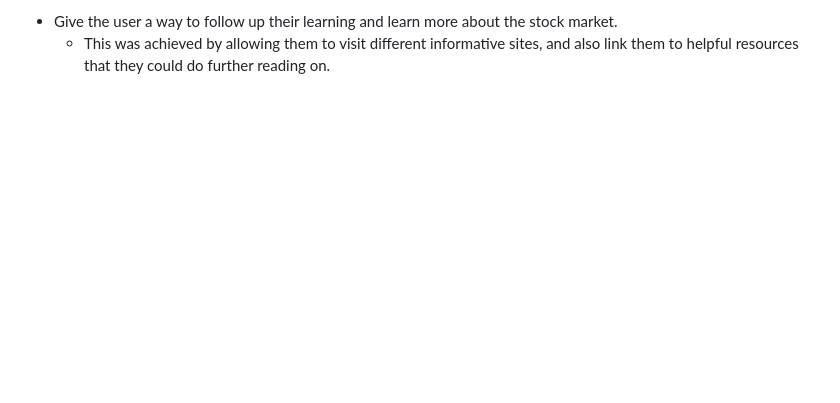
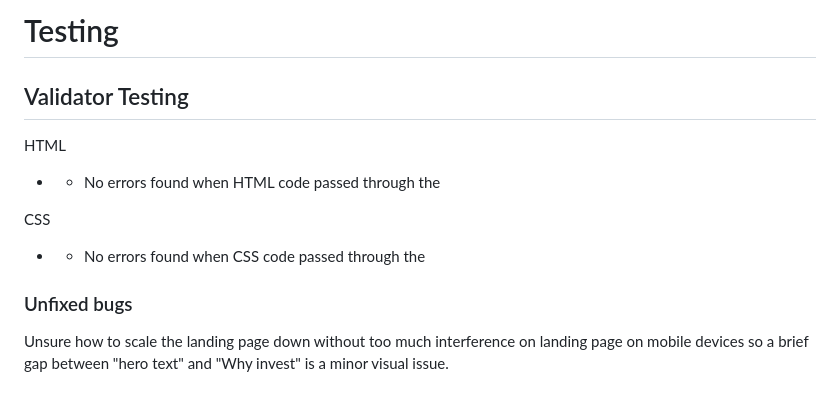
Before and after one commit to DanB1998/StockMarket, a Markdown page: README.md, the part around one of its changes. Drawn GitHub-style; blank space fills up the shorter version.

```diff
--- a/README.md
+++ b/README.md
@@ -34,3 +56,16 @@ The objective of these tiles was to:
 
-* Give the user a way to follow up their learning and learn more about the stock market.
-   * This was achieved by allowing them to visit different informative sites, and also link them to helpful resources that they could do further reading on.
+# Testing
+
+## Validator Testing
+
+HTML
+
+* * No errors found when HTML code passed through the
+
+CSS
+
+* * No errors found when CSS code passed through the
+
+### Unfixed bugs
+
+Unsure how to scale the landing page down without too much interference on landing page on mobile devices so a brief gap between "hero text" and "Why invest" is a minor visual issue.
```
Also changed, not shown: other parts of README.md (+30 -8 lines), assets/images/navbar.png (added), 3 other files.
